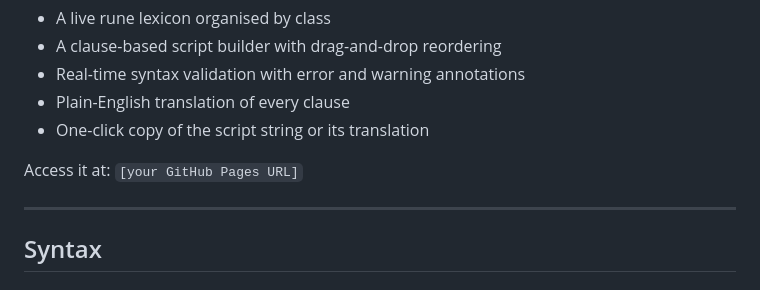
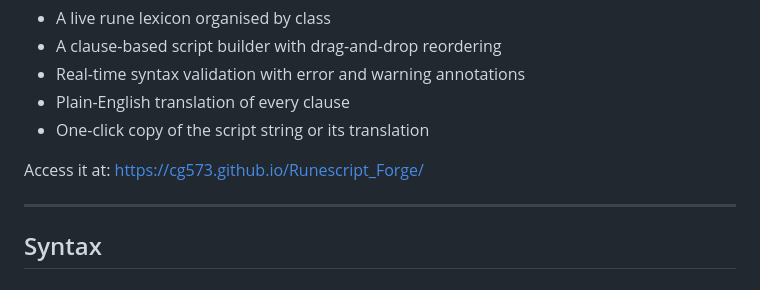
Before and after one commit to CG573/Runescript_Forge, a Markdown page: STÆFCRÆFT.md, the part around the change. GitHub-like rendering.

Commit message:
Update access URL in STÆFCRÆFT.md (again)

```diff
--- a/STÆFCRÆFT.md
+++ b/STÆFCRÆFT.md
@@ -25,7 +25,7 @@ The **Runescript Forge** is a web-based composition tool for writing and validat
 - Plain-English translation of every clause
 - One-click copy of the script string or its translation
 
-Access it at: `[your GitHub Pages URL]`
+Access it at: [https://cg573.github.io/Runescript_Forge/](https://cg573.github.io/Runescript_Forge/)
 
 ---
 
```
